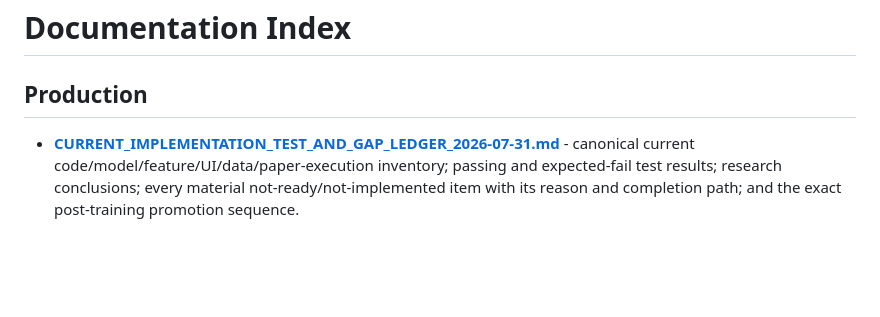
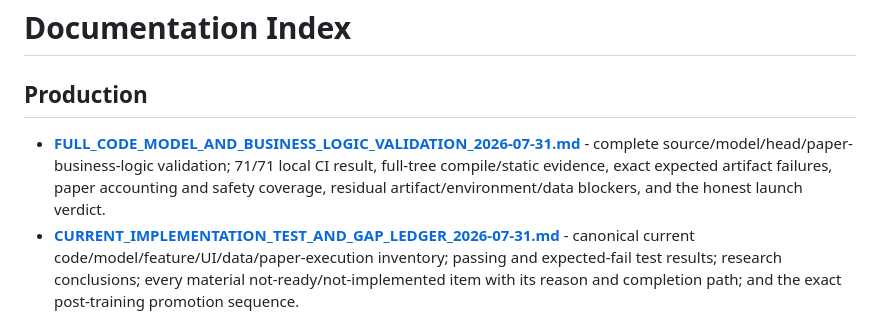
Before and after one commit to 1rahulvijay/BTC-Prediction-Tool, a Markdown page: docs/README.md, the part around the change. Drawn GitHub-style; blank space fills up the shorter version.

Commit message:
Document full code and business logic validation

```diff
--- a/docs/README.md
+++ b/docs/README.md
@@ -2,6 +2,10 @@
 
 ## Production
 
+- **[FULL_CODE_MODEL_AND_BUSINESS_LOGIC_VALIDATION_2026-07-31.md](active/FULL_CODE_MODEL_AND_BUSINESS_LOGIC_VALIDATION_2026-07-31.md)** -
+  complete source/model/head/paper-business-logic validation; 71/71 local CI result, full-tree
+  compile/static evidence, exact expected artifact failures, paper accounting and safety coverage,
+  residual artifact/environment/data blockers, and the honest launch verdict.
 - **[CURRENT_IMPLEMENTATION_TEST_AND_GAP_LEDGER_2026-07-31.md](active/CURRENT_IMPLEMENTATION_TEST_AND_GAP_LEDGER_2026-07-31.md)** -
   canonical current code/model/feature/UI/data/paper-execution inventory; passing and expected-fail
   test results; research conclusions; every material not-ready/not-implemented item with its reason
```
Also changed, not shown: docs/active/CURRENT_IMPLEMENTATION_TEST_AND_GAP_LEDGER_2026-07-31.md (+2 -2 lines), docs/active/FULL_CODE_MODEL_AND_BUSINESS_LOGIC_VALIDATION_2026-07-31.md (added, +152 -0 lines).
